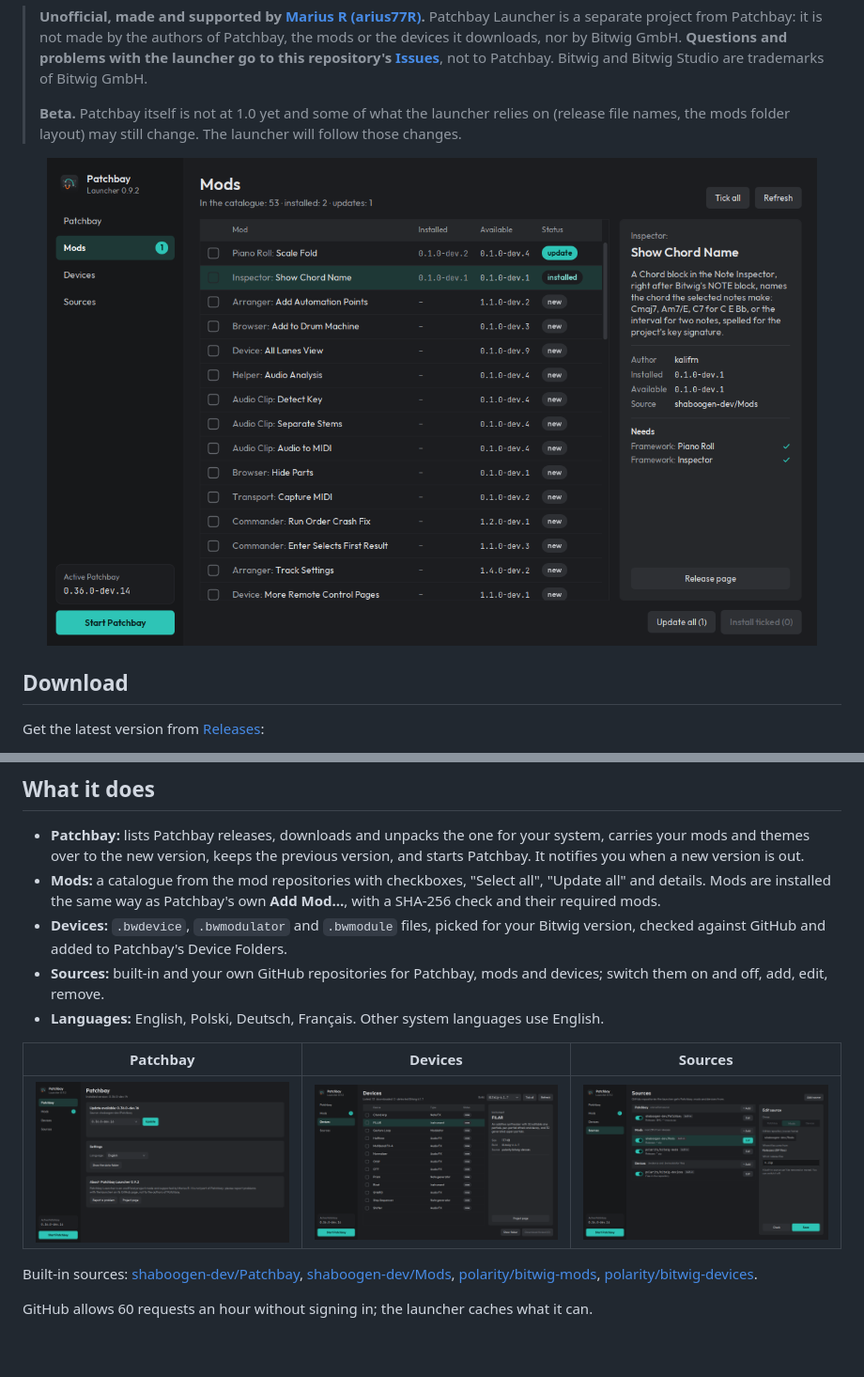
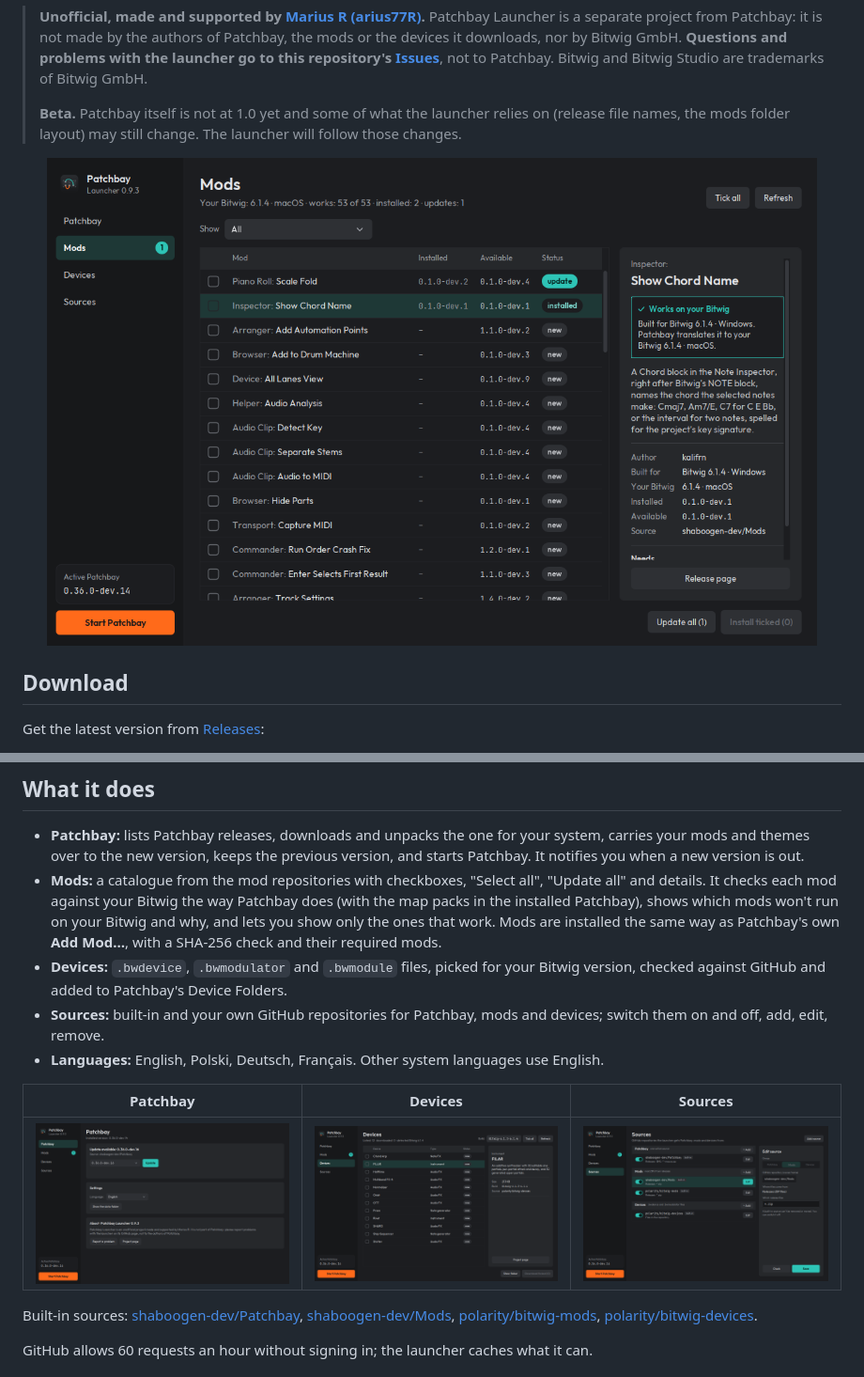
Before and after one commit to arius77R/patchbay-launcher, a Markdown page: README.md, 2 parts joined by grey strips. Shown at 94% size. GitHub-like rendering; pictures changed too: docs/screenshots/devices.png, docs/screenshots/mods.png, docs/screenshots/patchbay.png; blank space fills up the shorter version.

```diff
--- a/README.md
+++ b/README.md
@@ -27,7 +27,7 @@ The app is not signed (no Apple Developer ID, no Windows code-signing certificat
 ## What it does
 
 - **Patchbay:** lists Patchbay releases, downloads and unpacks the one for your system, carries your mods and themes over to the new version, keeps the previous version, and starts Patchbay. It notifies you when a new version is out.
-- **Mods:** a catalogue from the mod repositories with checkboxes, "Select all", "Update all" and details. Mods are installed the same way as Patchbay's own **Add Mod…**, with a SHA-256 check and their required mods.
+- **Mods:** a catalogue from the mod repositories with checkboxes, "Select all", "Update all" and details. It checks each mod against your Bitwig the way Patchbay does (with the map packs in the installed Patchbay), shows which mods won't run on your Bitwig and why, and lets you show only the ones that work. Mods are installed the same way as Patchbay's own **Add Mod…**, with a SHA-256 check and their required mods.
 - **Devices:** `.bwdevice`, `.bwmodulator` and `.bwmodule` files, picked for your Bitwig version, checked against GitHub and added to Patchbay's Device Folders.
 - **Sources:** built-in and your own GitHub repositories for Patchbay, mods and devices; switch them on and off, add, edit, remove.
 - **Languages:** English, Polski, Deutsch, Français. Other system languages use English.
```
Also changed, not shown: CHANGELOG.md (+3 -0 lines), 6 other files.
